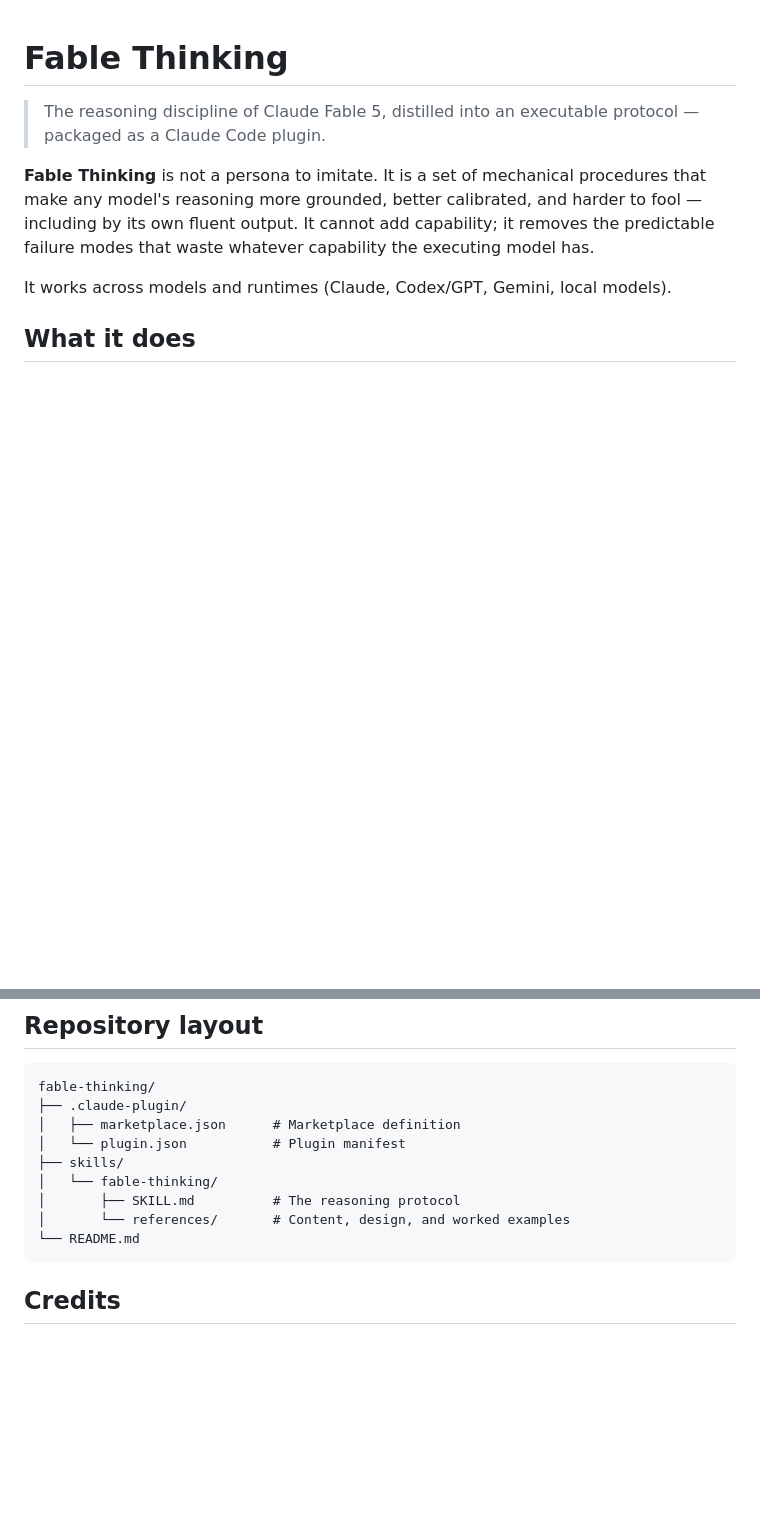
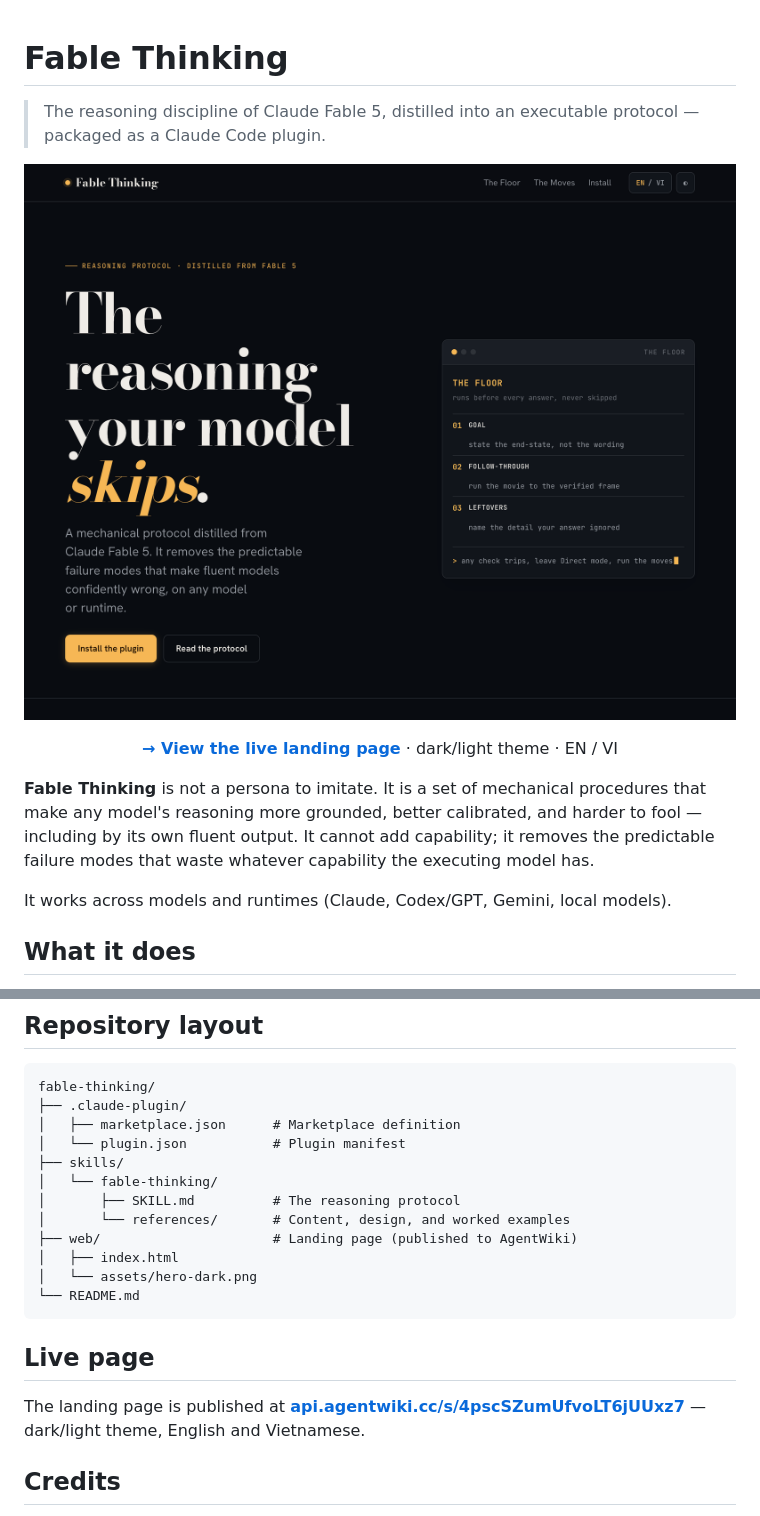
Before and after one commit to mrgoonie/fable-thinking, a Markdown page: README.md, 2 parts joined by grey strips. Rendered like a GitHub page; pictures changed too: web/assets/hero-dark.png (added); blank space fills up the shorter version.

Commit message:
feat: add landing page with dark/light theme and EN/VI, publish to AgentWiki

````diff
--- a/README.md
+++ b/README.md
@@ -1,6 +1,10 @@
 # Fable Thinking
 
 > The reasoning discipline of Claude Fable 5, distilled into an executable protocol — packaged as a Claude Code plugin.
+
+[![Fable Thinking](./web/assets/hero-dark.png)](https://api.agentwiki.cc/s/4pscSZumUfvoLT6jUUxz7/)
+
+<p align="center"><b><a href="https://api.agentwiki.cc/s/4pscSZumUfvoLT6jUUxz7/">→ View the live landing page</a></b> · dark/light theme · EN / VI</p>
 
 **Fable Thinking** is not a persona to imitate. It is a set of mechanical procedures that make any model's reasoning more grounded, better calibrated, and harder to fool — including by its own fluent output. It cannot add capability; it removes the predictable failure modes that waste whatever capability the executing model has.
 
@@ -54,8 +58,15 @@ fable-thinking/
 │   └── fable-thinking/
 │       ├── SKILL.md          # The reasoning protocol
 │       └── references/       # Content, design, and worked examples
+├── web/                      # Landing page (published to AgentWiki)
+│   ├── index.html
+│   └── assets/hero-dark.png
 └── README.md
 ```
+
+## Live page
+
+The landing page is published at **[api.agentwiki.cc/s/4pscSZumUfvoLT6jUUxz7](https://api.agentwiki.cc/s/4pscSZumUfvoLT6jUUxz7/)** — dark/light theme, English and Vietnamese.
 
 ## Credits
 
````
Also changed, not shown: 1 other file.
